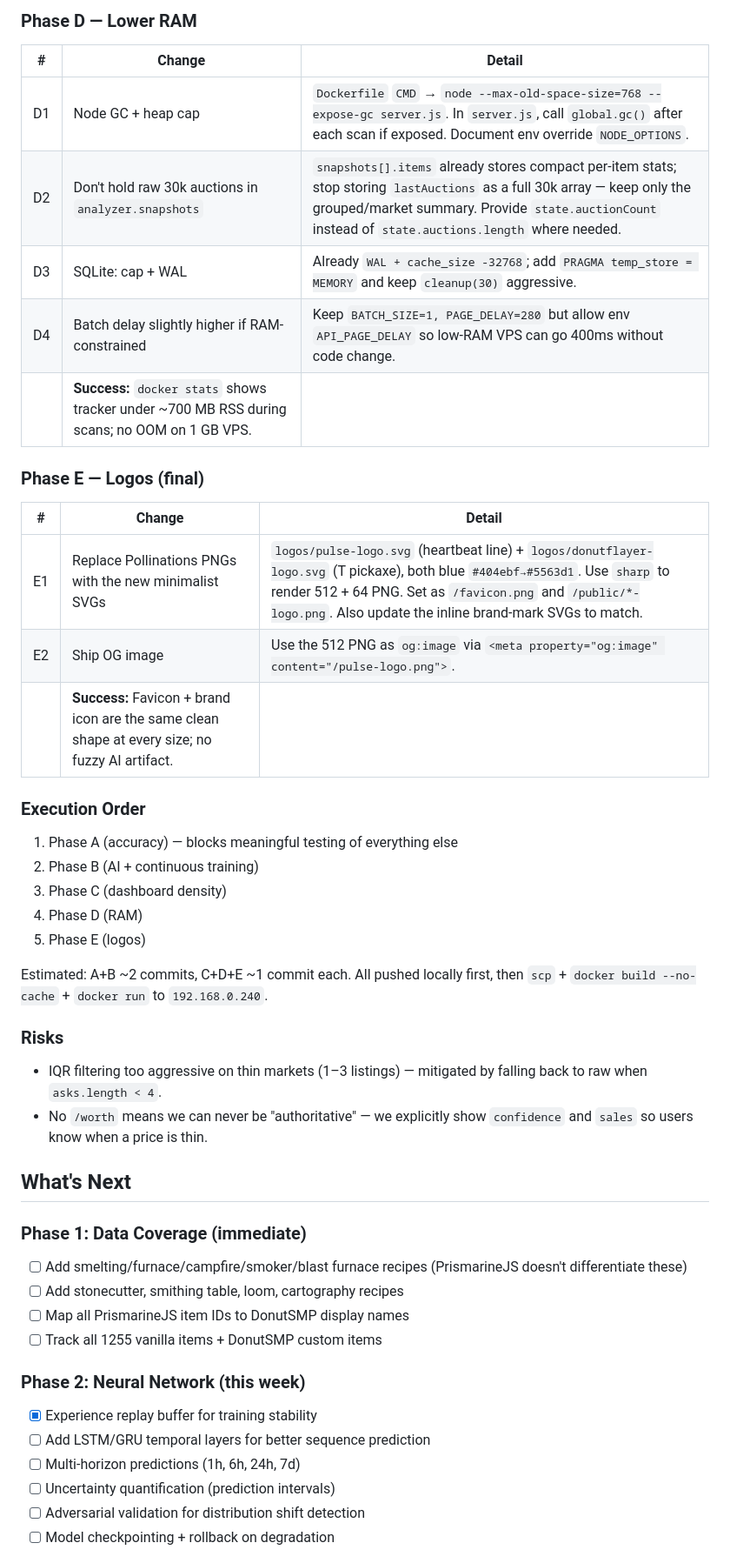
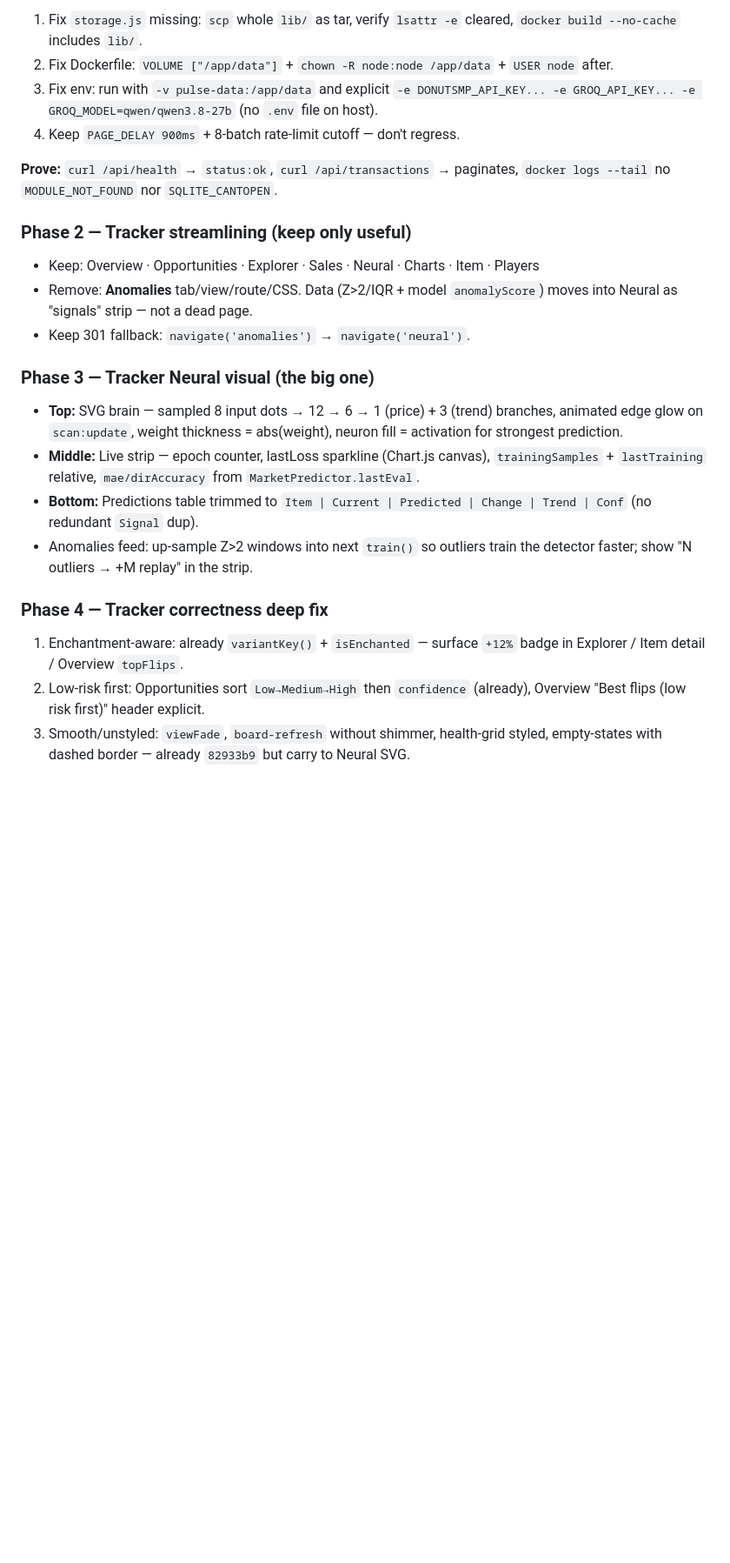
Before and after one commit to GoatTech-42/donutsmp-tracker, a Markdown page: IMPROVEMENT_PLAN.md, the part around one of its changes. Shown at 87% size. Drawn GitHub-style; blank space fills up the shorter version.

```diff
--- a/IMPROVEMENT_PLAN.md
+++ b/IMPROVEMENT_PLAN.md
@@ -68,46 +20,27 @@
 
-### Phase D — Lower RAM
-| # | Change | Detail |
-|---|--------|--------|
-| D1 | Node GC + heap cap | `Dockerfile` `CMD` → `node --max-old-space-size=768 --expose-gc server.js`. In `server.js`, call `global.gc()` after each scan if exposed. Document env override `NODE_OPTIONS`. |
-| D2 | Don't hold raw 30k auctions in `analyzer.snapshots` | `snapshots[].items` already stores compact per-item stats; stop storing `lastAuctions` as a full 30k array — keep only the grouped/market summary. Provide `state.auctionCount` instead of `state.auctions.length` where needed. |
-| D3 | SQLite: cap + WAL | Already `WAL + cache_size -32768`; add `PRAGMA temp_store = MEMORY` and keep `cleanup(30)` aggressive. |
-| D4 | Batch delay slightly higher if RAM-constrained | Keep `BATCH_SIZE=1, PAGE_DELAY=280` but allow env `API_PAGE_DELAY` so low-RAM VPS can go 400ms without code change. |
-| | **Success:** `docker stats` shows tracker under ~700 MB RSS during scans; no OOM on 1 GB VPS. |
+1. Fix `storage.js` missing: `scp` whole `lib/` as tar, verify `lsattr -e` cleared, `docker build --no-cache` includes `lib/`.
+2. Fix Dockerfile: `VOLUME ["/app/data"]` + `chown -R node:node /app/data` + `USER node` after.
+3. Fix env: run with `-v pulse-data:/app/data` and explicit `-e DONUTSMP_API_KEY... -e GROQ_API_KEY... -e GROQ_MODEL=qwen/qwen3.8-27b` (no `.env` file on host).
+4. Keep `PAGE_DELAY 900ms` + 8-batch rate-limit cutoff — don't regress.
 
-### Phase E — Logos (final)
-| # | Change | Detail |
-|---|--------|--------|
-| E1 | Replace Pollinations PNGs with the new minimalist SVGs | `logos/pulse-logo.svg` (heartbeat line) + `logos/donutflayer-logo.svg` (T pickaxe), both blue `#404ebf→#5563d1`. Use `sharp` to render 512 + 64 PNG. Set as `/favicon.png` and `/public/*-logo.png`. Also update the inline brand-mark SVGs to match. |
-| E2 | Ship OG image | Use the 512 PNG as `og:image` via `<meta property="og:image" content="/pulse-logo.png">`. |
-| | **Success:** Favicon + brand icon are the same clean shape at every size; no fuzzy AI artifact. |
+**Prove:** `curl /api/health` → `status:ok`, `curl /api/transactions` → paginates, `docker logs --tail` no `MODULE_NOT_FOUND` nor `SQLITE_CANTOPEN`.
 
-### Execution Order
-1. Phase A (accuracy) — blocks meaningful testing of everything else
-2. Phase B (AI + continuous training)
-3. Phase C (dashboard density)
-4. Phase D (RAM)
-5. Phase E (logos)
+### Phase 2 — Tracker streamlining (keep only useful)
 
-Estimated: A+B ~2 commits, C+D+E ~1 commit each. All pushed locally first, then `scp` + `docker build --no-cache` + `docker run` to `192.168.0.240`.
+- Keep: Overview · Opportunities · Explorer · Sales · Neural · Charts · Item · Players
+- Remove: **Anomalies** tab/view/route/CSS. Data (Z>2/IQR + model `anomalyScore`) moves into Neural as "signals" strip — not a dead page.
+- Keep 301 fallback: `navigate('anomalies')` → `navigate('neural')`.
 
-### Risks
-- IQR filtering too aggressive on thin markets (1–3 listings) — mitigated by falling back to raw when `asks.length < 4`.
-- No `/worth` means we can never be "authoritative" — we explicitly show `confidence` and `sales` so users know when a price is thin.
+### Phase 3 — Tracker Neural visual (the big one)
 
-## What's Next
+- **Top:** SVG brain — sampled 8 input dots → 12 → 6 → 1 (price) + 3 (trend) branches, animated edge glow on `scan:update`, weight thickness = abs(weight), neuron fill = activation for strongest prediction.
+- **Middle:** Live strip — epoch counter, lastLoss sparkline (Chart.js canvas), `trainingSamples` + `lastTraining` relative, `mae/dirAccuracy` from `MarketPredictor.lastEval`.
+- **Bottom:** Predictions table trimmed to `Item | Current | Predicted | Change | Trend | Conf` (no redundant `Signal` dup).
+- Anomalies feed: up-sample Z>2 windows into next `train()` so outliers train the detector faster; show "N outliers → +M replay" in the strip.
 
-### Phase 1: Data Coverage (immediate)
-- [ ] Add smelting/furnace/campfire/smoker/blast furnace recipes (PrismarineJS doesn't differentiate these)
-- [ ] Add stonecutter, smithing table, loom, cartography recipes
-- [ ] Map all PrismarineJS item IDs to DonutSMP display names
-- [ ] Track all 1255 vanilla items + DonutSMP custom items
+### Phase 4 — Tracker correctness deep fix
 
-### Phase 2: Neural Network (this week)
-- [x] Experience replay buffer for training stability
-- [ ] Add LSTM/GRU temporal layers for better sequence prediction
-- [ ] Multi-horizon predictions (1h, 6h, 24h, 7d)
-- [ ] Uncertainty quantification (prediction intervals)
-- [ ] Adversarial validation for distribution shift detection
-- [ ] Model checkpointing + rollback on degradation
+1. Enchantment-aware: already `variantKey()` + `isEnchanted` — surface `+12%` badge in Explorer / Item detail / Overview `topFlips`.
+2. Low-risk first: Opportunities sort `Low→Medium→High` then `confidence` (already), Overview "Best flips (low risk first)" header explicit.
+3. Smooth/unstyled: `viewFade`, `board-refresh` without shimmer, health-grid styled, empty-states with dashed border — already `82933b9` but carry to Neural SVG.
 
```
Also changed, not shown: other parts of IMPROVEMENT_PLAN.md (+36 -108 lines).
